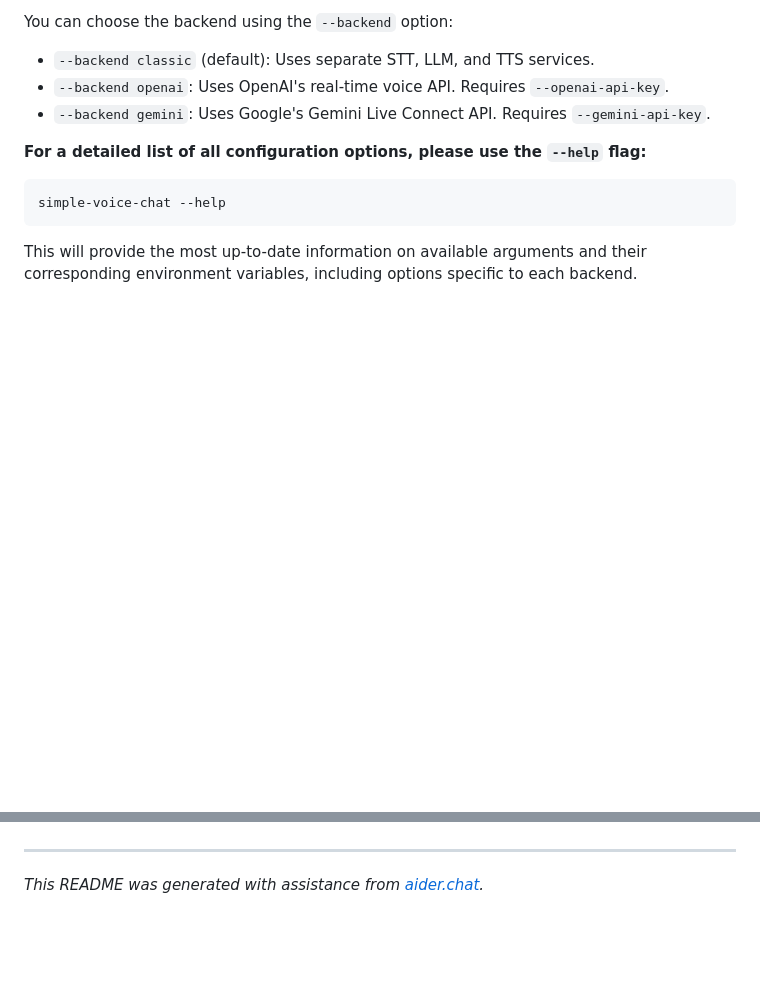
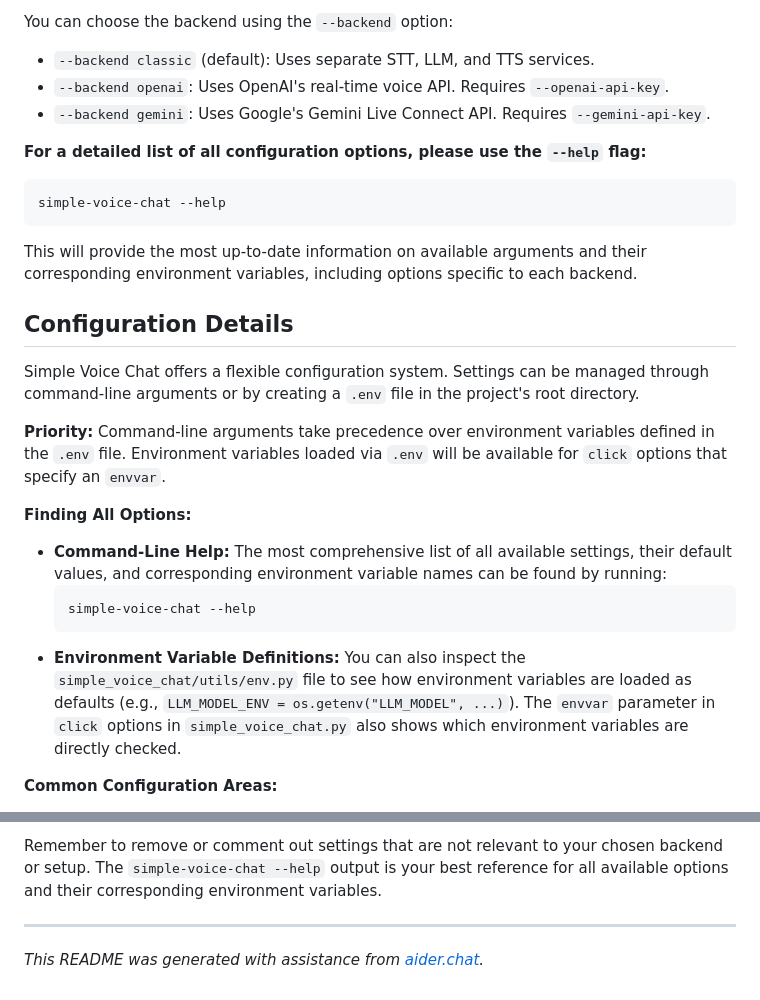
Before and after one commit to thiswillbeyourgithub/simple_voice_chat, a Markdown page: README.md, 2 parts joined by grey strips. Drawn GitHub-style; blank space fills up the shorter version.

Commit message:
docs: Add detailed configuration section to README.md

````diff
--- a/README.md
+++ b/README.md
@@ -151,3 +151,18 @@ simple-voice-chat --help
 
 This will provide the most up-to-date information on available arguments and their corresponding environment variables, including options specific to each backend.
 
+## Configuration Details
+
+Simple Voice Chat offers a flexible configuration system. Settings can be managed through command-line arguments or by creating a `.env` file in the project's root directory.
+
+**Priority:** Command-line arguments take precedence over environment variables defined in the `.env` file. Environment variables loaded via `.env` will be available for `click` options that specify an `envvar`.
+
+**Finding All Options:**
+*   **Command-Line Help:** The most comprehensive list of all available settings, their default values, and corresponding environment variable names can be found by running:
+    ```bash
+    simple-voice-chat --help
+    ```
+*   **Environment Variable Definitions:** You can also inspect the `simple_voice_chat/utils/env.py` file to see how environment variables are loaded as defaults (e.g., `LLM_MODEL_ENV = os.getenv("LLM_MODEL", ...)`). The `envvar` parameter in `click` options in `simple_voice_chat.py` also shows which environment variables are directly checked.
+
+**Common Configuration Areas:**
+
@@ -154,3 +249,5 @@ This will provide the most up-to-date information on available arguments and the
+Remember to remove or comment out settings that are not relevant to your chosen backend or setup. The `simple-voice-chat --help` output is your best reference for all available options and their corresponding environment variables.
+
 ---
 
 
````
Also changed, not shown: other parts of README.md (+80 -0 lines).
